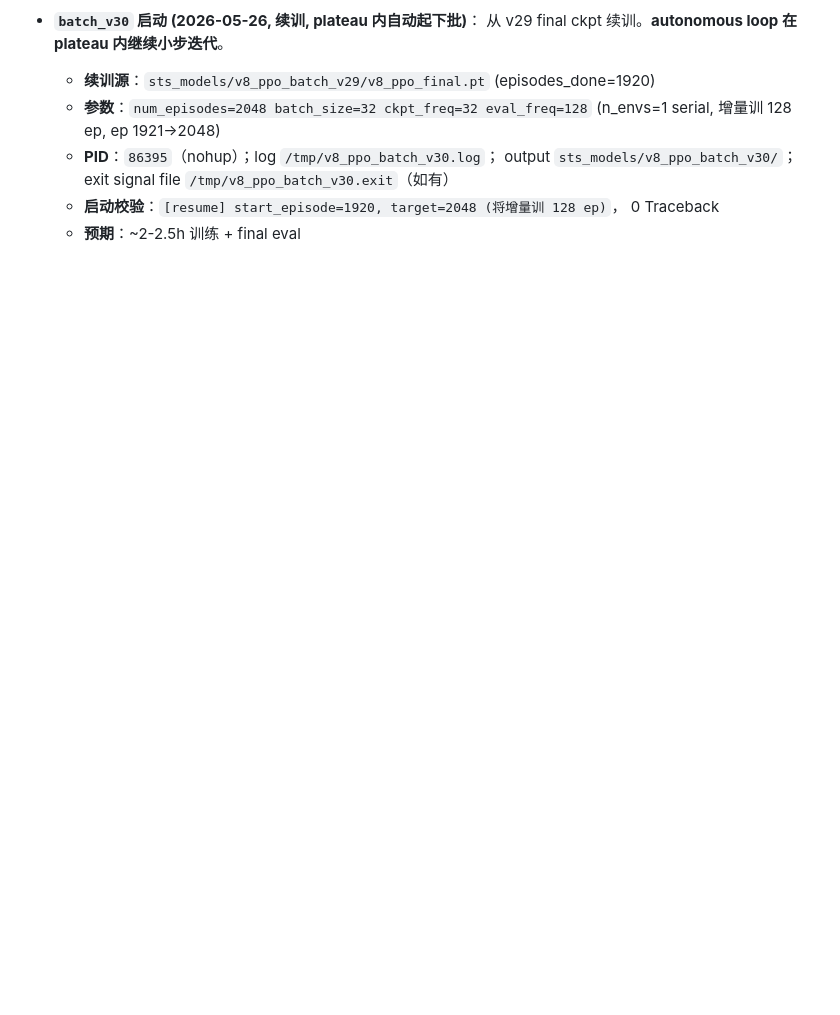
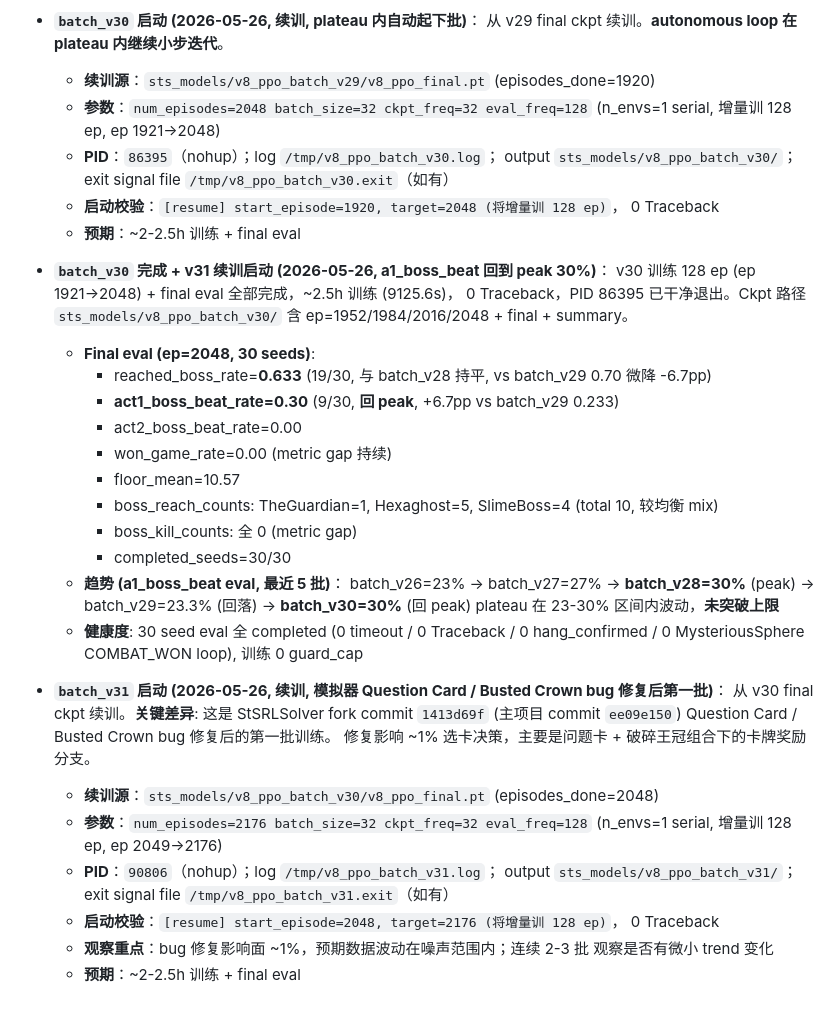
Before and after one commit to deewhale/ml-demos, a Markdown page: docs/v8_training_log.md, the part around the change. Drawn GitHub-style; blank space fills up the shorter version.

```diff
--- a/docs/v8_training_log.md
+++ b/docs/v8_training_log.md
@@ -1066,3 +1066,39 @@ counter writeback、reward shaping。所有项干净，不需要新 fix：
   - **启动校验**：`[resume] start_episode=1920, target=2048 (将增量训 128 ep)`，
     0 Traceback
   - **预期**：~2-2.5h 训练 + final eval
+
+- **`batch_v30` 完成 + v31 续训启动 (2026-05-26, a1_boss_beat 回到 peak 30%)**：
+  v30 训练 128 ep (ep 1921→2048) + final eval 全部完成，~2.5h 训练 (9125.6s)，
+  0 Traceback，PID 86395 已干净退出。Ckpt 路径 `sts_models/v8_ppo_batch_v30/` 含
+  ep=1952/1984/2016/2048 + final + summary。
+  - **Final eval (ep=2048, 30 seeds)**:
+    - reached_boss_rate=**0.633** (19/30, 与 batch_v28 持平, vs batch_v29 0.70 微降 -6.7pp)
+    - **act1_boss_beat_rate=0.30** (9/30, **回 peak**, +6.7pp vs batch_v29 0.233)
+    - act2_boss_beat_rate=0.00
+    - won_game_rate=0.00 (metric gap 持续)
+    - floor_mean=10.57
+    - boss_reach_counts: TheGuardian=1, Hexaghost=5, SlimeBoss=4 (total 10, 较均衡 mix)
+    - boss_kill_counts: 全 0 (metric gap)
+    - completed_seeds=30/30
+  - **趋势 (a1_boss_beat eval, 最近 5 批)**：
+    batch_v26=23% → batch_v27=27% → **batch_v28=30%** (peak) →
+    batch_v29=23.3% (回落) → **batch_v30=30%** (回 peak)
+    plateau 在 23-30% 区间内波动，**未突破上限**
+  - **健康度**: 30 seed eval 全 completed (0 timeout / 0 Traceback / 0 hang_confirmed /
+    0 MysteriousSphere COMBAT_WON loop), 训练 0 guard_cap
+
+- **`batch_v31` 启动 (2026-05-26, 续训, 模拟器 Question Card / Busted Crown bug 修复后第一批)**：
+  从 v30 final ckpt 续训。**关键差异**: 这是 StSRLSolver fork commit `1413d69f`
+  (主项目 commit `ee09e150`) Question Card / Busted Crown bug 修复后的第一批训练。
+  修复影响 ~1% 选卡决策，主要是问题卡 + 破碎王冠组合下的卡牌奖励分支。
+  - **续训源**：`sts_models/v8_ppo_batch_v30/v8_ppo_final.pt` (episodes_done=2048)
+  - **参数**：`num_episodes=2176 batch_size=32 ckpt_freq=32 eval_freq=128`
+    (n_envs=1 serial, 增量训 128 ep, ep 2049→2176)
+  - **PID**：`90806`（nohup）；log `/tmp/v8_ppo_batch_v31.log`；
+    output `sts_models/v8_ppo_batch_v31/`；exit signal file
+    `/tmp/v8_ppo_batch_v31.exit`（如有）
+  - **启动校验**：`[resume] start_episode=2048, target=2176 (将增量训 128 ep)`，
+    0 Traceback
+  - **观察重点**：bug 修复影响面 ~1%，预期数据波动在噪声范围内；连续 2-3 批
+    观察是否有微小 trend 变化
+  - **预期**：~2-2.5h 训练 + final eval
```
Also changed, not shown: CLAUDE.md (+23 -20 lines).
